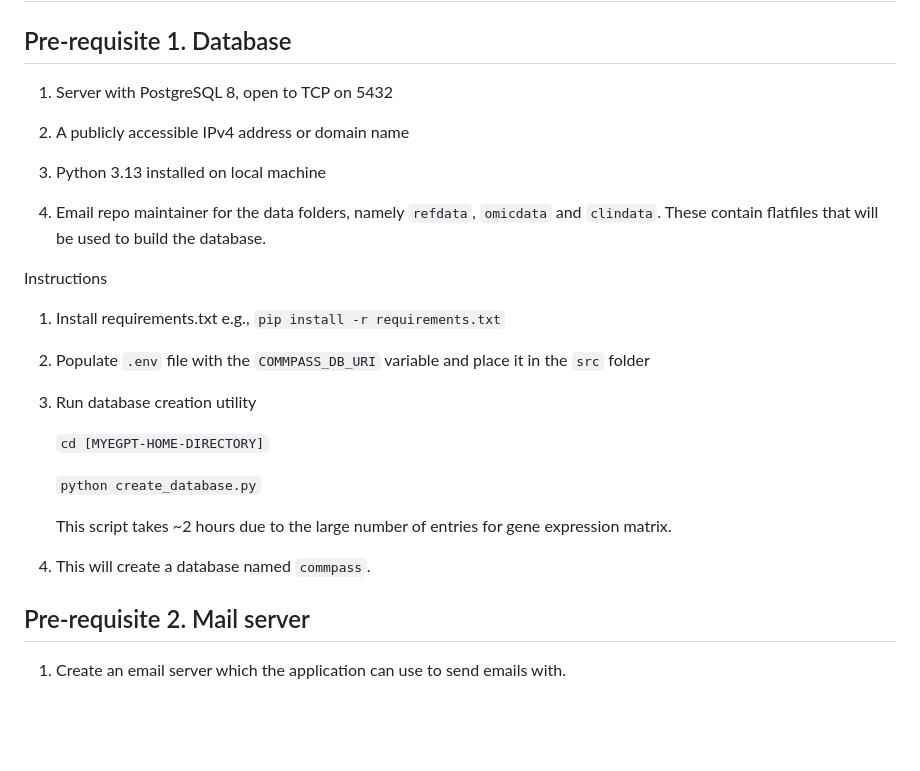
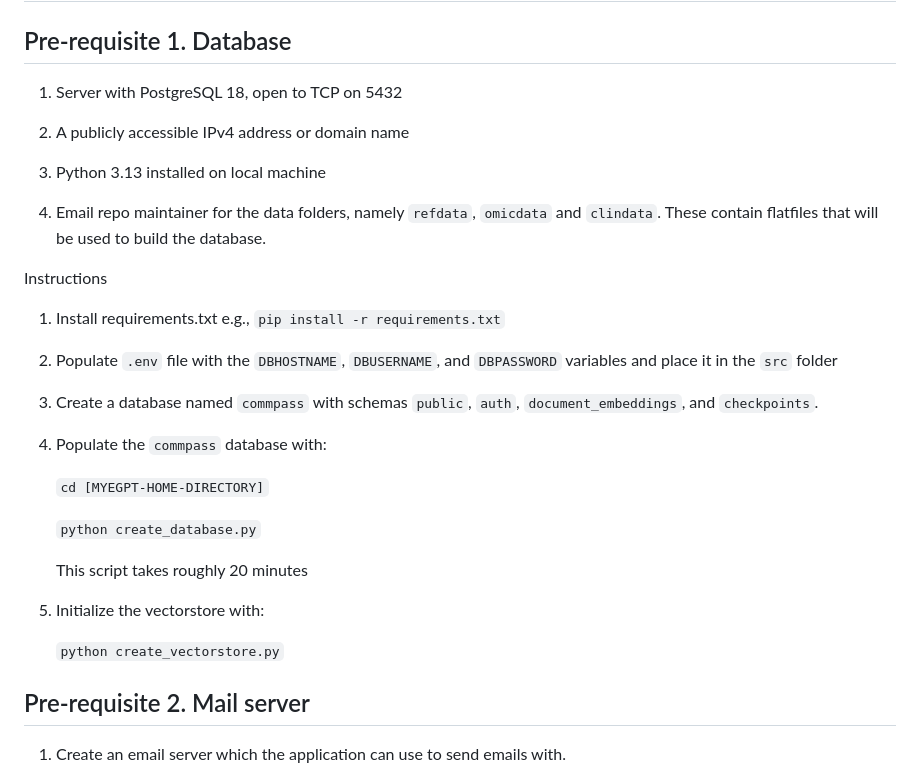
Before and after one commit to JiaGengChang/MyeGPT, a Markdown page: README.md, the part around the change. Drawn GitHub-style; blank space fills up the shorter version.

Commit message:
update db setup guide

```diff
--- a/README.md
+++ b/README.md
@@ -29,7 +29,7 @@ https://github.com/user-attachments/assets/97444fee-7873-46c9-b781-b1641bcfdd17
 # Setup
 ## Pre-requisite 1. Database
 
-1. Server with PostgreSQL 8, open to TCP on 5432
+1. Server with PostgreSQL 18, open to TCP on 5432
 
 2. A publicly accessible IPv4 address or domain name
 
@@ -41,17 +41,21 @@ Instructions
 
 1. Install requirements.txt e.g., `pip install -r requirements.txt`
 
-1. Populate `.env` file with the `COMMPASS_DB_URI` variable and place it in the `src` folder
+1. Populate `.env` file with the `DBHOSTNAME`, `DBUSERNAME`, and `DBPASSWORD` variables and place it in the `src` folder
 
-2. Run database creation utility
+2. Create a database named `commpass` with schemas `public`, `auth`, `document_embeddings`, and `checkpoints`.
+
+3. Populate the `commpass` database with:
 
     `cd [MYEGPT-HOME-DIRECTORY]`
 
     `python create_database.py`
 
-    This script takes ~2 hours due to the large number of entries for gene expression matrix.
+    This script takes roughly 20 minutes
 
-3. This will create a database named `commpass`.
+4. Initialize the vectorstore with:
+
+    `python create_vectorstore.py`
 
 ## Pre-requisite 2. Mail server
 
```
